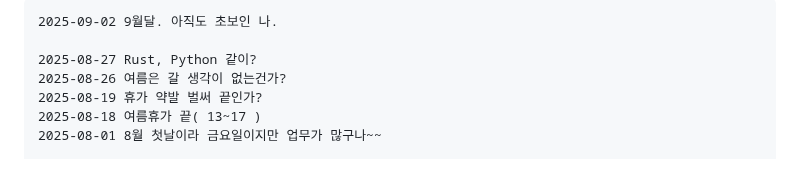
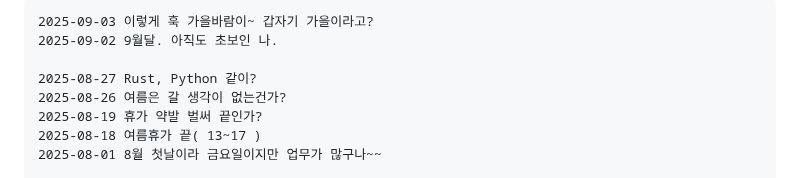
Before and after one commit to ngio/python_study, a Markdown page: __README_daily.md, the part around the change. Rendered like a GitHub page.

```diff
--- a/__README_daily.md
+++ b/__README_daily.md
@@ -1,4 +1,5 @@
 
+    2025-09-03 이렇게 훅 가을바람이~ 갑자기 가을이라고?
     2025-09-02 9월달. 아직도 초보인 나.
 
     2025-08-27 Rust, Python 같이?
```
